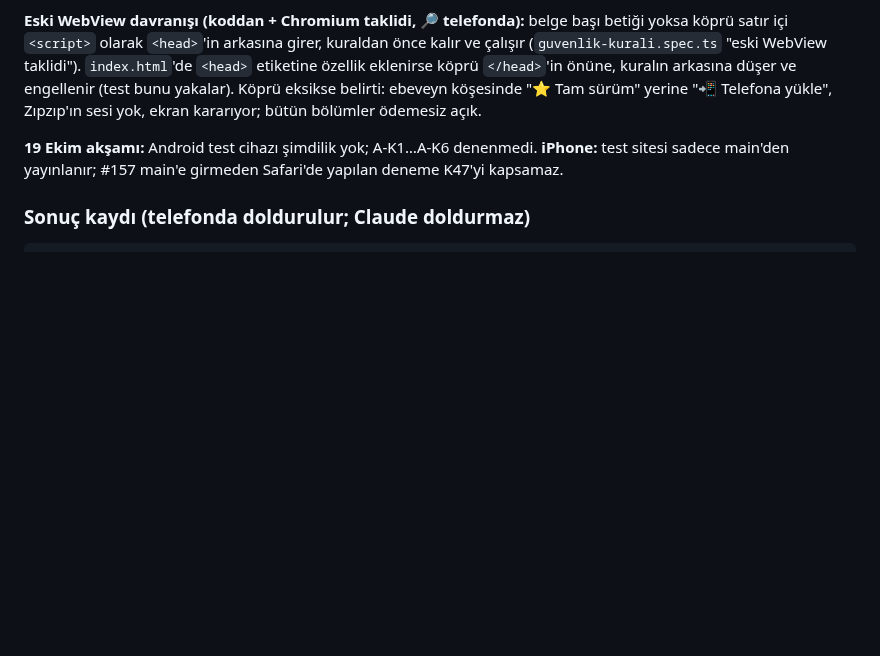
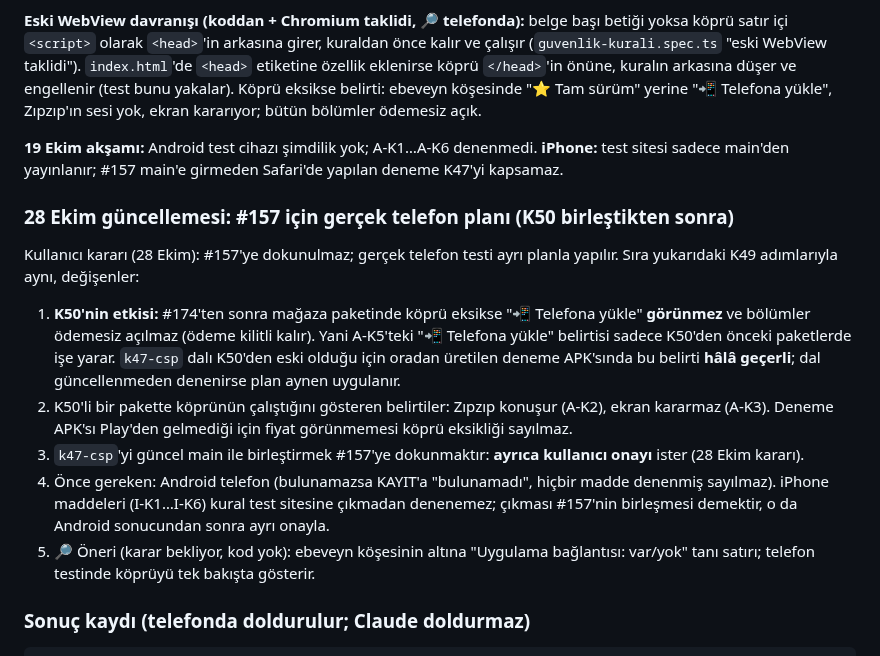
Before and after one commit to 8y9khd2gr8-svg/first, a Markdown page: docs/telefon-kontrol-listesi.md, the part around the change. Drawn GitHub-style; blank space fills up the shorter version.

````diff
--- a/docs/telefon-kontrol-listesi.md
+++ b/docs/telefon-kontrol-listesi.md
@@ -158,6 +158,18 @@ bölümler ödemesiz açık.
 **19 Ekim akşamı:** Android test cihazı şimdilik yok; A-K1…A-K6 denenmedi. **iPhone:** test sitesi sadece main'den yayınlanır;
 #157 main'e girmeden Safari'de yapılan deneme K47'yi kapsamaz.
 
+### 28 Ekim güncellemesi: #157 için gerçek telefon planı (K50 birleştikten sonra)
+Kullanıcı kararı (28 Ekim): #157'ye dokunulmaz; gerçek telefon testi ayrı planla yapılır. Sıra yukarıdaki K49 adımlarıyla aynı, değişenler:
+1. **K50'nin etkisi:** #174'ten sonra mağaza paketinde köprü eksikse "📲 Telefona yükle" **görünmez** ve bölümler ödemesiz açılmaz
+   (ödeme kilitli kalır). Yani A-K5'teki "📲 Telefona yükle" belirtisi sadece K50'den önceki paketlerde işe yarar.
+   `k47-csp` dalı K50'den eski olduğu için oradan üretilen deneme APK'sında bu belirti **hâlâ geçerli**; dal güncellenmeden denenirse plan aynen uygulanır.
+2. K50'li bir pakette köprünün çalıştığını gösteren belirtiler: Zıpzıp konuşur (A-K2), ekran kararmaz (A-K3). Deneme APK'sı Play'den
+   gelmediği için fiyat görünmemesi köprü eksikliği sayılmaz.
+3. `k47-csp`'yi güncel main ile birleştirmek #157'ye dokunmaktır: **ayrıca kullanıcı onayı** ister (28 Ekim kararı).
+4. Önce gereken: Android telefon (bulunamazsa KAYIT'a "bulunamadı", hiçbir madde denenmiş sayılmaz). iPhone maddeleri (I-K1…I-K6)
+   kural test sitesine çıkmadan denenemez; çıkması #157'nin birleşmesi demektir, o da Android sonucundan sonra ayrı onayla.
+5. 🔎 Öneri (karar bekliyor, kod yok): ebeveyn köşesinin altına "Uygulama bağlantısı: var/yok" tanı satırı; telefon testinde köprüyü tek bakışta gösterir.
+
 ### Sonuç kaydı (telefonda doldurulur; Claude doldurmaz)
 
 ```
````
Also changed, not shown: docs/KAYIT.md (+7 -1 lines), docs/k48-iade-tasarimi.md (added, +52 -0 lines).
